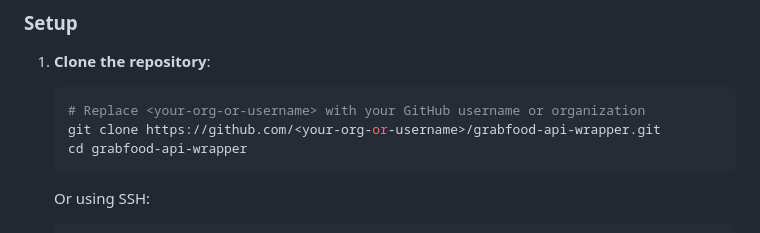
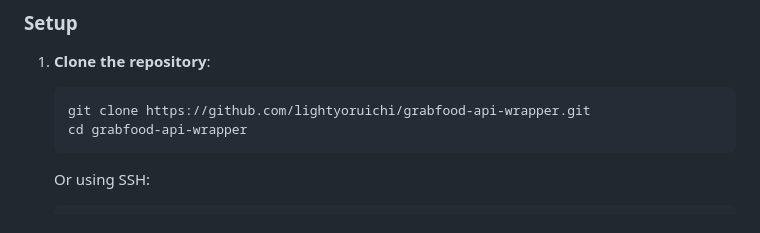
Before and after one commit to lightyoruichi/grabfood-api, a Markdown page: README.md, the part around the change printed below. Drawn GitHub-style.

Commit message:
Fix repository clone commands in README
Updated clone commands in the README to use the correct repository URL.

````diff
--- a/README.md
+++ b/README.md
@@ -108,8 +108,7 @@ curl -X POST "http://localhost:5001/api/refresh-token" \
 
 1. **Clone the repository**:
    ```bash
-   # Replace <your-org-or-username> with your GitHub username or organization
-   git clone https://github.com/<your-org-or-username>/grabfood-api-wrapper.git
+   git clone https://github.com/lightyoruichi/grabfood-api-wrapper.git
    cd grabfood-api-wrapper
    ```
 
````
Also changed, not shown: other parts of README.md (+1 -1 lines).
